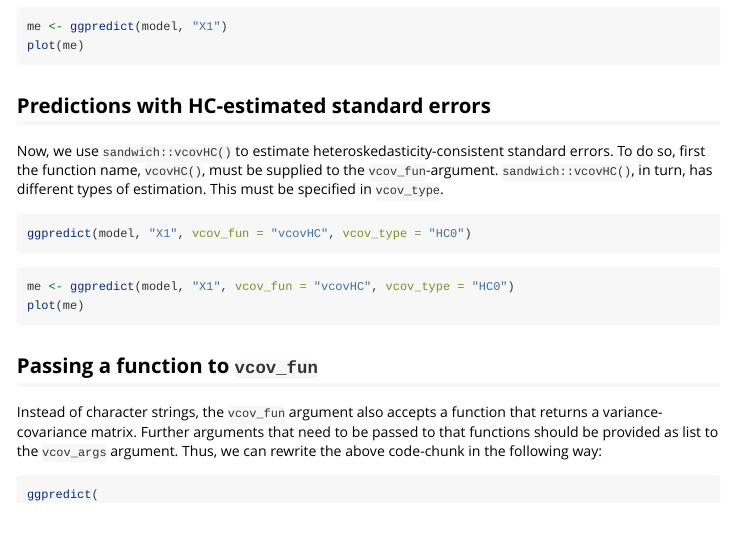
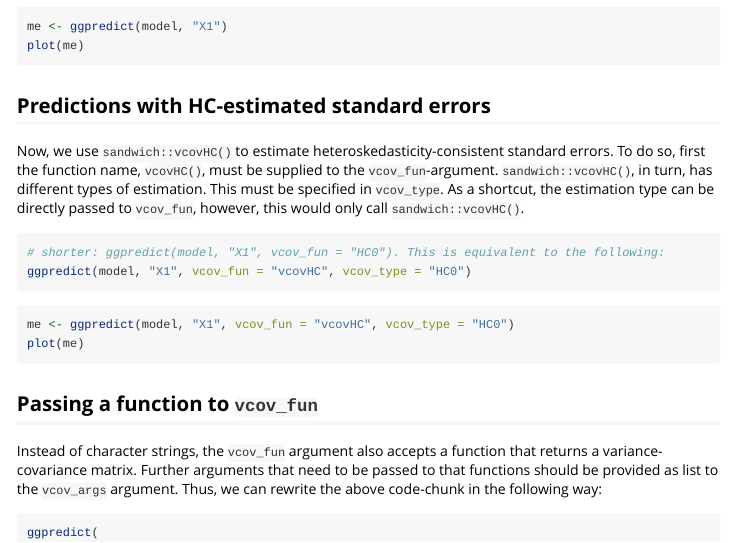
Before and after one commit to strengejacke/ggeffects, an R Markdown document (vignettes/practical_robustestimation.Rmd): the page in a window 1100 px wide, from 770 px down. Rendered offline with R 4.5, knitr and Pandoc, with nearby package versions.

Commit message:
vcov stuff

````diff
--- a/vignettes/practical_robustestimation.Rmd
+++ b/vignettes/practical_robustestimation.Rmd
@@ -54,9 +54,10 @@ plot(me)
 
 ## Predictions with HC-estimated standard errors
 
-Now, we use `sandwich::vcovHC()` to estimate heteroskedasticity-consistent standard errors. To do so, first the function name, `vcovHC()`, must be supplied to the `vcov_fun`-argument. `sandwich::vcovHC()`, in turn, has different types of estimation. This must be specified in `vcov_type`.
+Now, we use `sandwich::vcovHC()` to estimate heteroskedasticity-consistent standard errors. To do so, first the function name, `vcovHC()`, must be supplied to the `vcov_fun`-argument. `sandwich::vcovHC()`, in turn, has different types of estimation. This must be specified in `vcov_type`. As a shortcut, the estimation type can be directly passed to `vcov_fun`, however, this would only call `sandwich::vcovHC()`.
 
 ```{r message = TRUE}
+# shorter: ggpredict(model, "X1", vcov_fun = "HC0"). This is equivalent to the following:
 ggpredict(model, "X1", vcov_fun = "vcovHC", vcov_type = "HC0")
 ```
 
````
Also changed, not shown: R/ggpredict.R (+5 -0 lines), 2 other files.
